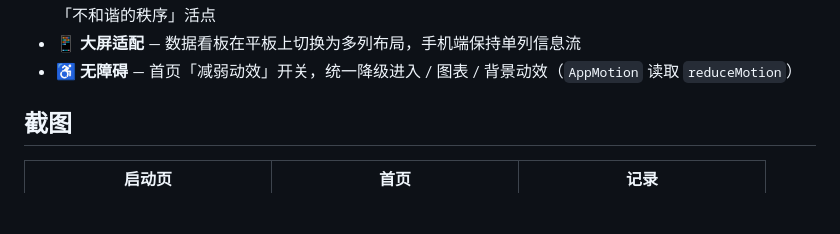
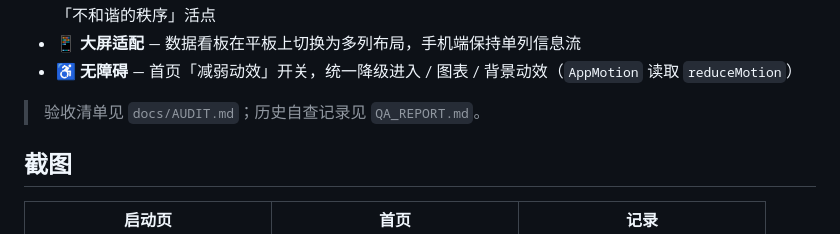
Before and after one commit to zyx-dc/CarbonLife, a Markdown page: README.md, the part around the change. GitHub-like rendering; blank space fills up the shorter version.

```diff
--- a/README.md
+++ b/README.md
@@ -49,6 +49,8 @@
 - ✨ **动效语言** — 关键读数数字滚动、图表绘制入场（折线揭示 / 柱图生长 / 饼图扫入）、背景光斑呼吸、启动页光晕与环轨、Tab 淡入；曲率滑杆吸附、文字揭示、水波纹点击、曲线卡片删除等细节交互；少量品红「不和谐的秩序」活点
 - 📱 **大屏适配** — 数据看板在平板上切换为多列布局，手机端保持单列信息流
 - ♿ **无障碍** — 首页「减弱动效」开关，统一降级进入 / 图表 / 背景动效（`AppMotion` 读取 `reduceMotion`）
+
+> 验收清单见 `docs/AUDIT.md`；历史自查记录见 `QA_REPORT.md`。
 
 ## 截图
 
```
Also changed, not shown: docs/AUDIT.md (added, +50 -0 lines), docs/ROADMAP.md (+1 -1 lines).
